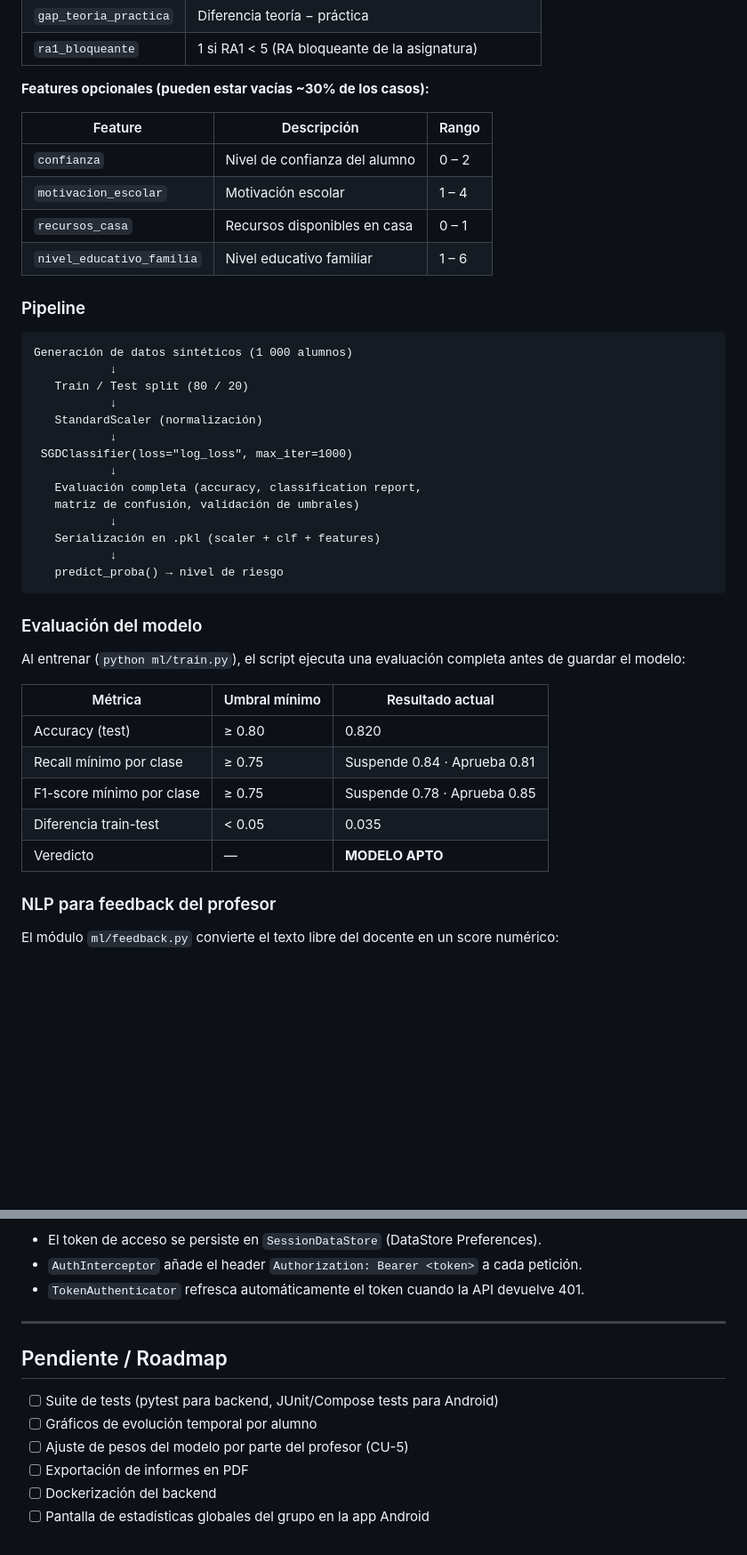
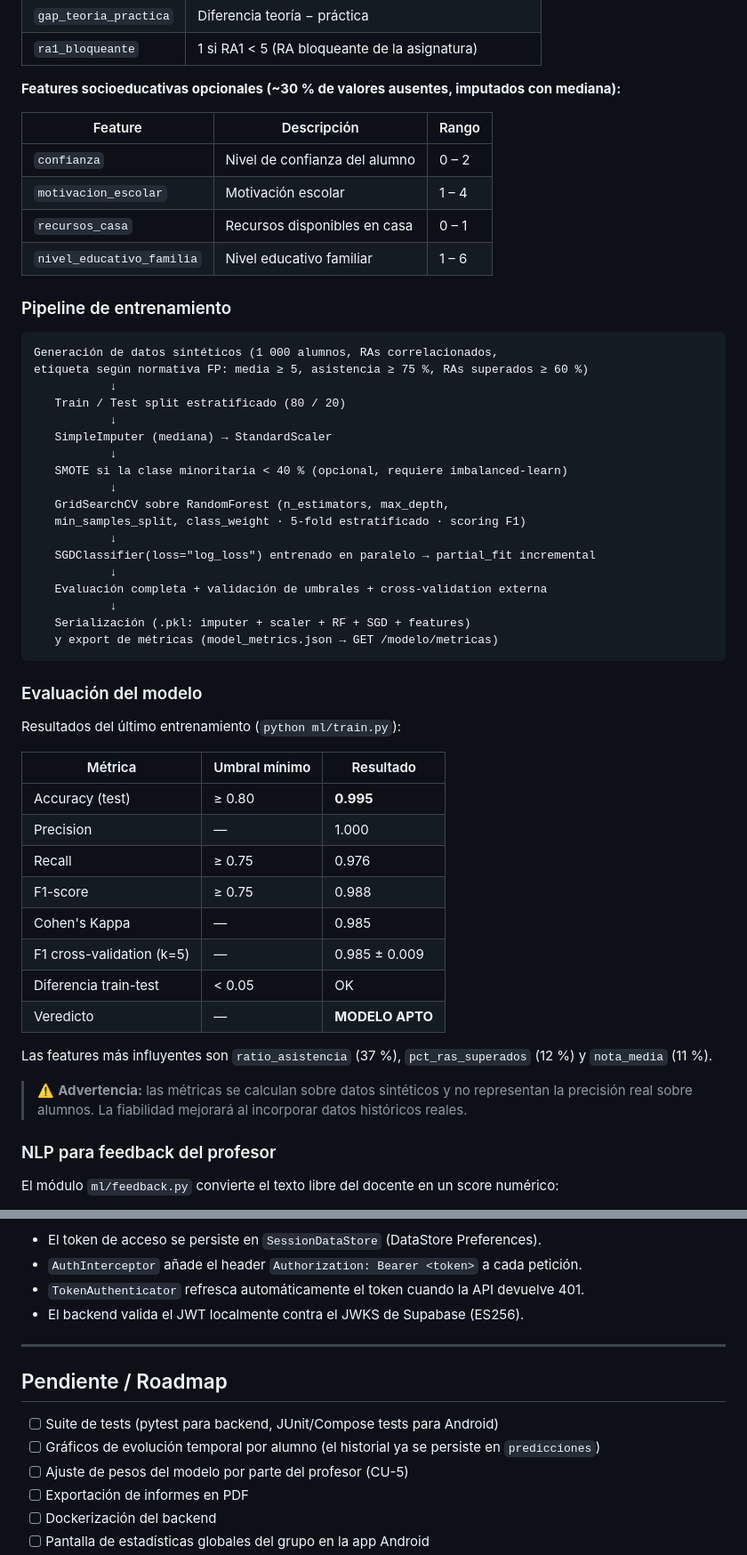
Before and after one commit to pach24/Minerva, a Markdown page: README.md, 2 parts joined by grey strips. Shown at 89% size. Drawn GitHub-style; blank space fills up the shorter version.

````diff
--- a/README.md
+++ b/README.md
@@ -416,7 +464,7 @@ id,nombre,asistencia,nota_practicas,ra1,ra2,ra3,ra4,ra5,ra6,ra7,ra8,ra9,confianz
 | `gap_teoria_practica` | Diferencia teoría − práctica |
 | `ra1_bloqueante` | 1 si RA1 < 5 (RA bloqueante de la asignatura) |
 
-**Features opcionales (pueden estar vacías ~30% de los casos):**
+**Features socioeducativas opcionales (~30 % de valores ausentes, imputados con mediana):**
 
 | Feature | Descripción | Rango |
 |---|---|---|
@@ -425,36 +473,47 @@ id,nombre,asistencia,nota_practicas,ra1,ra2,ra3,ra4,ra5,ra6,ra7,ra8,ra9,confianz
 | `recursos_casa` | Recursos disponibles en casa | 0 – 1 |
 | `nivel_educativo_familia` | Nivel educativo familiar | 1 – 6 |
 
-### Pipeline
+### Pipeline de entrenamiento
 
 ```
-Generación de datos sintéticos (1 000 alumnos)
+Generación de datos sintéticos (1 000 alumnos, RAs correlacionados,
+etiqueta según normativa FP: media ≥ 5, asistencia ≥ 75 %, RAs superados ≥ 60 %)
            ↓
-   Train / Test split (80 / 20)
+   Train / Test split estratificado (80 / 20)
            ↓
-   StandardScaler (normalización)
+   SimpleImputer (mediana) → StandardScaler
            ↓
- SGDClassifier(loss="log_loss", max_iter=1000)
+   SMOTE si la clase minoritaria < 40 % (opcional, requiere imbalanced-learn)
            ↓
-   Evaluación completa (accuracy, classification report,
-   matriz de confusión, validación de umbrales)
+   GridSearchCV sobre RandomForest (n_estimators, max_depth,
+   min_samples_split, class_weight · 5-fold estratificado · scoring F1)
            ↓
-   Serialización en .pkl (scaler + clf + features)
+   SGDClassifier(loss="log_loss") entrenado en paralelo → partial_fit incremental
            ↓
-   predict_proba() → nivel de riesgo
+   Evaluación completa + validación de umbrales + cross-validation externa
+           ↓
+   Serialización (.pkl: imputer + scaler + RF + SGD + features)
+   y export de métricas (model_metrics.json → GET /modelo/metricas)
 ```
 
 ### Evaluación del modelo
 
-Al entrenar (`python ml/train.py`), el script ejecuta una evaluación completa antes de guardar el modelo:
+Resultados del último entrenamiento (`python ml/train.py`):
 
-| Métrica | Umbral mínimo | Resultado actual |
+| Métrica | Umbral mínimo | Resultado |
 |---|---|---|
-| Accuracy (test) | ≥ 0.80 | 0.820 |
-| Recall mínimo por clase | ≥ 0.75 | Suspende 0.84 · Aprueba 0.81 |
-| F1-score mínimo por clase | ≥ 0.75 | Suspende 0.78 · Aprueba 0.85 |
-| Diferencia train-test | < 0.05 | 0.035 |
+| Accuracy (test) | ≥ 0.80 | **0.995** |
+| Precision | — | 1.000 |
+| Recall | ≥ 0.75 | 0.976 |
+| F1-score | ≥ 0.75 | 0.988 |
+| Cohen's Kappa | — | 0.985 |
+| F1 cross-validation (k=5) | — | 0.985 ± 0.009 |
+| Diferencia train-test | < 0.05 | OK |
 | Veredicto | — | **MODELO APTO** |
+
+Las features más influyentes son `ratio_asistencia` (37 %), `pct_ras_superados` (12 %) y `nota_media` (11 %).
+
+> ⚠️ **Advertencia:** las métricas se calculan sobre datos sintéticos y no representan la precisión real sobre alumnos. La fiabilidad mejorará al incorporar datos históricos reales.
 
 ### NLP para feedback del profesor
 
@@ -488,13 +547,14 @@ Compose UI  ←→  ViewModel  ←→  UseCase  ←→  Repository  ←→  Retr
 - El token de acceso se persiste en `SessionDataStore` (DataStore Preferences).
 - `AuthInterceptor` añade el header `Authorization: Bearer <token>` a cada petición.
 - `TokenAuthenticator` refresca automáticamente el token cuando la API devuelve 401.
+- El backend valida el JWT localmente contra el JWKS de Supabase (ES256).
 
 ---
 
 ## Pendiente / Roadmap
 
 - [ ] Suite de tests (pytest para backend, JUnit/Compose tests para Android)
-- [ ] Gráficos de evolución temporal por alumno
+- [ ] Gráficos de evolución temporal por alumno (el historial ya se persiste en `predicciones`)
 - [ ] Ajuste de pesos del modelo por parte del profesor (CU-5)
 - [ ] Exportación de informes en PDF
 - [ ] Dockerización del backend
````
Also changed, not shown: other parts of README.md (+124 -76 lines).
